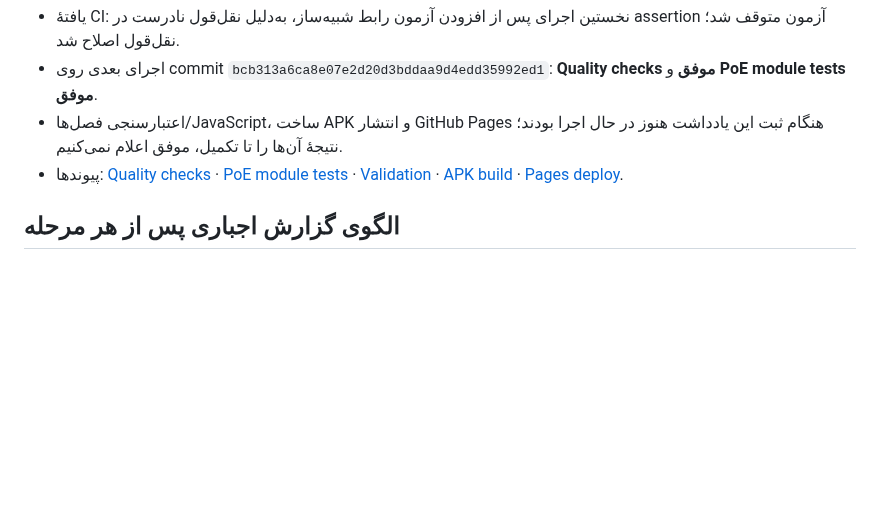
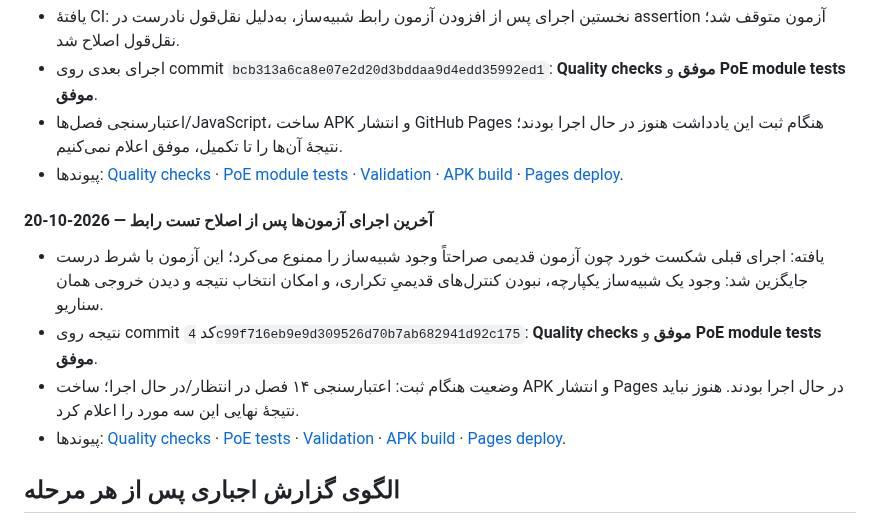
Before and after one commit to nimah69/CCTV-Network-Academy, a Markdown page: docs/ممیزی-ارتقای-آموزش.md, the part around the change. GitHub-like rendering; blank space fills up the shorter version.

Commit message:
docs: record simulator regression fix and current CI status

```diff
--- a/docs/ممیزی-ارتقای-آموزش.md
+++ b/docs/ممیزی-ارتقای-آموزش.md
@@ -156,6 +156,12 @@
 - اعتبارسنجی فصل‌ها/JavaScript، ساخت APK و انتشار GitHub Pages هنگام ثبت این یادداشت هنوز در حال اجرا بودند؛ نتیجهٔ آن‌ها را تا تکمیل، موفق اعلام نمی‌کنیم.
 - پیوندها: [Quality checks](https://github.com/nimah69/CCTV-Network-Academy/actions/runs/39326823453) · [PoE module tests](https://github.com/nimah69/CCTV-Network-Academy/actions/runs/39326823395) · [Validation](https://github.com/nimah69/CCTV-Network-Academy/actions/runs/39326823411) · [APK build](https://github.com/nimah69/CCTV-Network-Academy/actions/runs/39326823413) · [Pages deploy](https://github.com/nimah69/CCTV-Network-Academy/actions/runs/39326823450).
 
+#### آخرین اجرای آزمون‌ها پس از اصلاح تست رابط — 2026-10-20
+- یافته: اجرای قبلی شکست خورد چون آزمون قدیمی صراحتاً وجود شبیه‌ساز را ممنوع می‌کرد؛ این آزمون با شرط درست جایگزین شد: وجود یک شبیه‌ساز یکپارچه، نبودن کنترل‌های قدیمیِ تکراری، و امکان انتخاب نتیجه و دیدن خروجی همان سناریو.
+- نتیجه روی commit کد `4c99f716eb9e9d309526d70b7ab682941d92c175`: **Quality checks موفق** و **PoE module tests موفق**.
+- وضعیت هنگام ثبت: اعتبارسنجی ۱۴ فصل در انتظار/در حال اجرا؛ ساخت APK و انتشار Pages در حال اجرا بودند. هنوز نباید نتیجهٔ نهایی این سه مورد را اعلام کرد.
+- پیوندها: [Quality checks](https://github.com/nimah69/CCTV-Network-Academy/actions/runs/39327001746) · [PoE tests](https://github.com/nimah69/CCTV-Network-Academy/actions/runs/39327001940) · [Validation](https://github.com/nimah69/CCTV-Network-Academy/actions/runs/39327001860) · [APK build](https://github.com/nimah69/CCTV-Network-Academy/actions/runs/39327001914) · [Pages deploy](https://github.com/nimah69/CCTV-Network-Academy/actions/runs/39327001822).
+
 ## الگوی گزارش اجباری پس از هر مرحله
 - وضعیت: موفق / نیازمند اصلاح / متوقف
 - تغییرات فایل‌ها:
```
